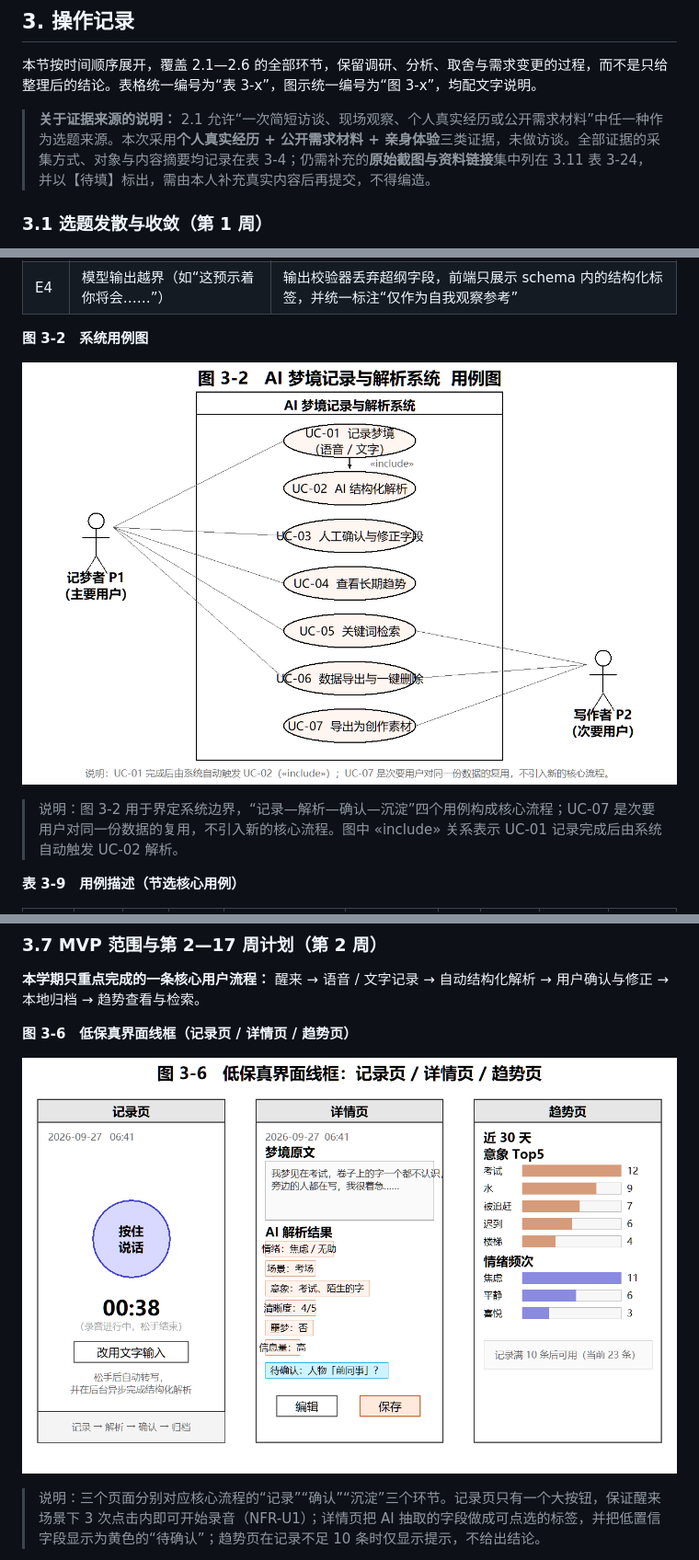
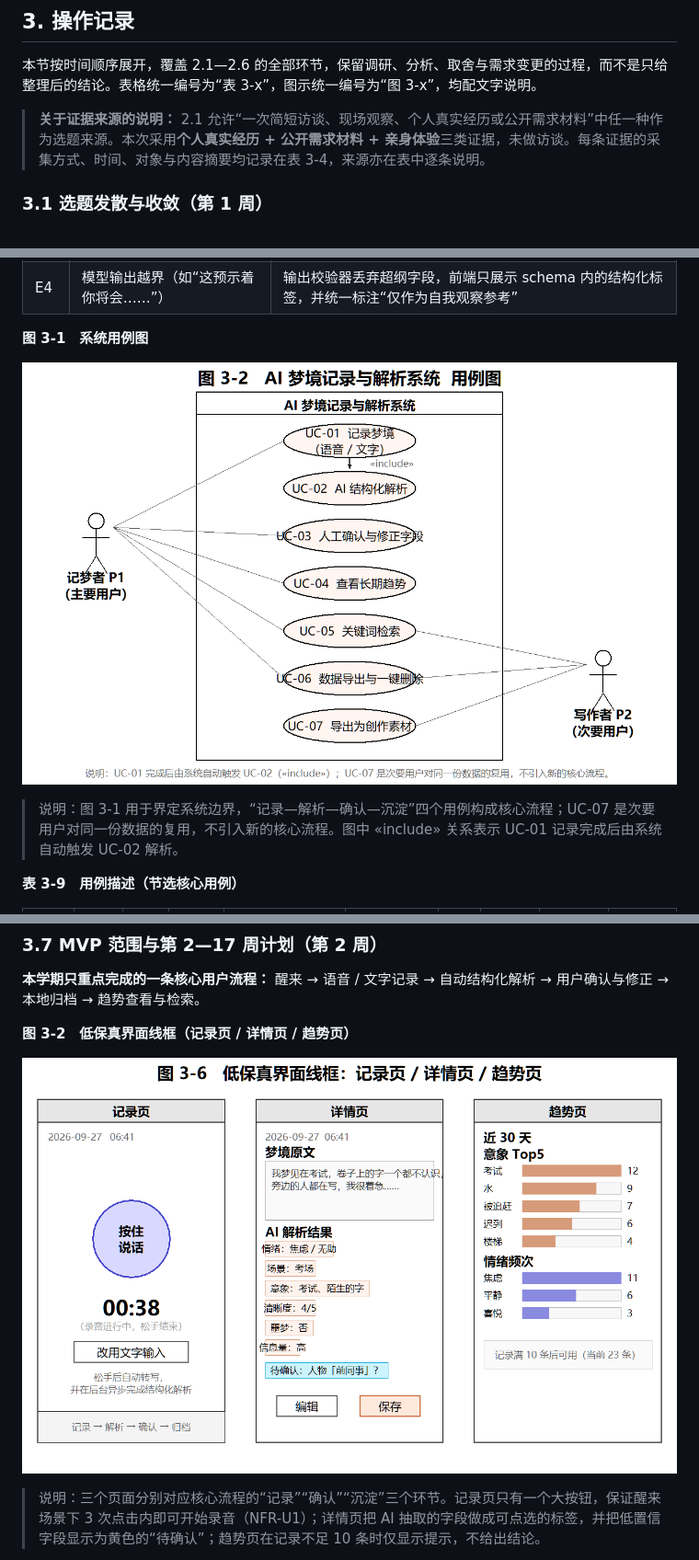
Before and after one commit to Nyxiphia/git, a Markdown page: docs/实验2-个人软件选题与需求分析.md, 3 parts joined by grey strips. Shown at 92% size. GitHub-like rendering.

```diff
--- a/docs/实验2-个人软件选题与需求分析.md
+++ b/docs/实验2-个人软件选题与需求分析.md
@@ -60,7 +60,7 @@
 
 本节按时间顺序展开，覆盖 2.1—2.6 的全部环节，保留调研、分析、取舍与需求变更的过程，而不是只给整理后的结论。表格统一编号为“表 3-x”，图示统一编号为“图 3-x”，均配文字说明。
 
-> **关于证据来源的说明：** 2.1 允许“一次简短访谈、现场观察、个人真实经历或公开需求材料”中任一种作为选题来源。本次采用**个人真实经历 + 公开需求材料 + 亲身体验**三类证据，未做访谈。全部证据的采集方式、对象与内容摘要均记录在表 3-4；仍需补充的**原始截图与资料链接**集中列在 3.11 表 3-24，并以【待填】标出，需由本人补充真实内容后再提交，不得编造。
+> **关于证据来源的说明：** 2.1 允许“一次简短访谈、现场观察、个人真实经历或公开需求材料”中任一种作为选题来源。本次采用**个人真实经历 + 公开需求材料 + 亲身体验**三类证据，未做访谈。每条证据的采集方式、时间、对象与内容摘要均记录在表 3-4，来源亦在表中逐条说明。
 
 ### 3.1 选题发散与收敛（第 1 周）
 
@@ -159,11 +156,11 @@
 | E3 | 断网或模型接口超时 | 本地优先落库，进入重试队列，联网后自动补解析；记录动作本身不受影响 |
 | E4 | 模型输出越界（如“这预示着你将会……”） | 输出校验器丢弃超纲字段，前端只展示 schema 内的结构化标签，并统一标注“仅作为自我观察参考” |
 
-**图 3-2　系统用例图**
+**图 3-1　系统用例图**
 
-![图 3-2 系统用例图](figures/图3-2-用例图.png)
+![图 3-1 系统用例图](figures/图3-1-用例图.png)
 
-> 说明：图 3-2 用于界定系统边界，“记录—解析—确认—沉淀”四个用例构成核心流程；UC-07 是次要用户对同一份数据的复用，不引入新的核心流程。图中 «include» 关系表示 UC-01 记录完成后由系统自动触发 UC-02 解析。
+> 说明：图 3-1 用于界定系统边界，“记录—解析—确认—沉淀”四个用例构成核心流程；UC-07 是次要用户对同一份数据的复用，不引入新的核心流程。图中 «include» 关系表示 UC-01 记录完成后由系统自动触发 UC-02 解析。
 
 **表 3-9　用例描述（节选核心用例）**
 
@@ -269,9 +266,9 @@
 **本学期只重点完成的一条核心用户流程：**
 醒来 → 语音 / 文字记录 → 自动结构化解析 → 用户确认与修正 → 本地归档 → 趋势查看与检索。
 
-**图 3-6　低保真界面线框（记录页 / 详情页 / 趋势页）**
+**图 3-2　低保真界面线框（记录页 / 详情页 / 趋势页）**
 
-![图 3-6 低保真界面线框](figures/图3-6-低保真界面线框.png)
+![图 3-2 低保真界面线框](figures/图3-2-低保真界面线框.png)
 
 > 说明：三个页面分别对应核心流程的“记录”“确认”“沉淀”三个环节。记录页只有一个大按钮，保证醒来场景下 3 次点击内即可开始录音（NFR-U1）；详情页把 AI 抽取的字段做成可点选的标签，并把低置信字段显示为黄色的“待确认”；趋势页在记录不足 10 条时仅显示提示，不给出结论。
 
```
Also changed, not shown: other parts of docs/实验2-个人软件选题与需求分析.md (+12 -20 lines), docs/figures/图3-1-用例图.png (renamed from docs/figures/图3-2-用例图.png), docs/figures/图3-2-低保真界面线框.png (renamed from docs/figures/图3-6-低保真界面线框.png).
